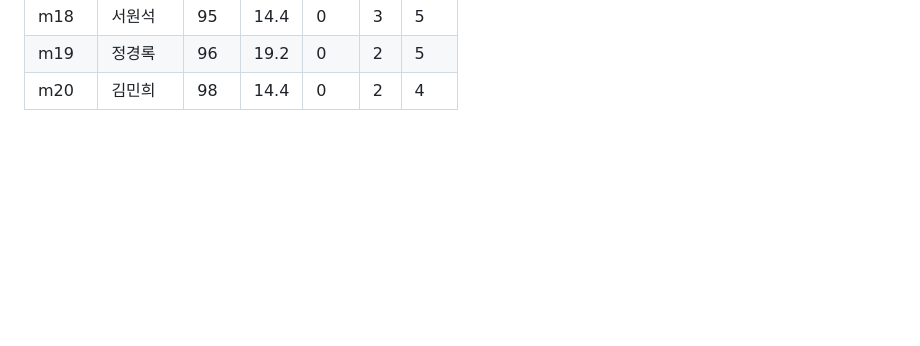
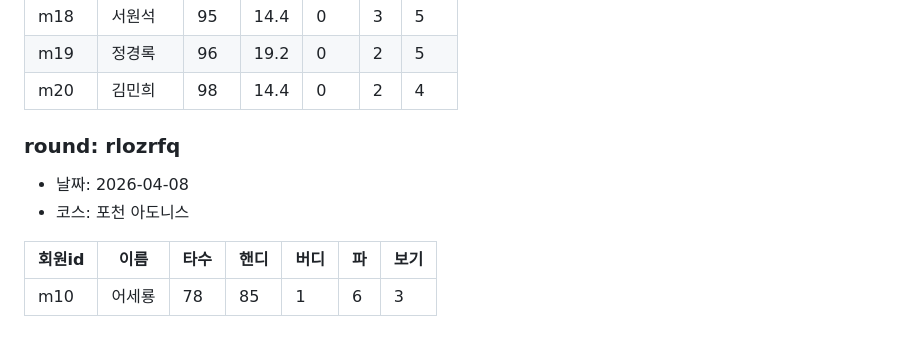
Before and after one commit to seyongeo/seyongeo.github.io, a Markdown page: golf/golf-scores.md, the part around the change. Drawn GitHub-style; blank space fills up the shorter version.

Commit message:
Update golf-scores.md via AMP99 Golf Manager

```diff
--- a/golf/golf-scores.md
+++ b/golf/golf-scores.md
@@ -113,3 +113,11 @@
 | m18 | 서원석 | 95 | 14.4 | 0 | 3 | 5 |
 | m19 | 정경록 | 96 | 19.2 | 0 | 2 | 5 |
 | m20 | 김민희 | 98 | 14.4 | 0 | 2 | 4 |
+
+### round: rlozrfq
+- 날짜: 2026-04-08
+- 코스: 포천 아도니스
+
+| 회원id | 이름 | 타수 | 핸디 | 버디 | 파 | 보기 |
+|--------|------|------|------|------|----|------|
+| m10 | 어세룡 | 78 | 85 | 1 | 6 | 3 |
```
